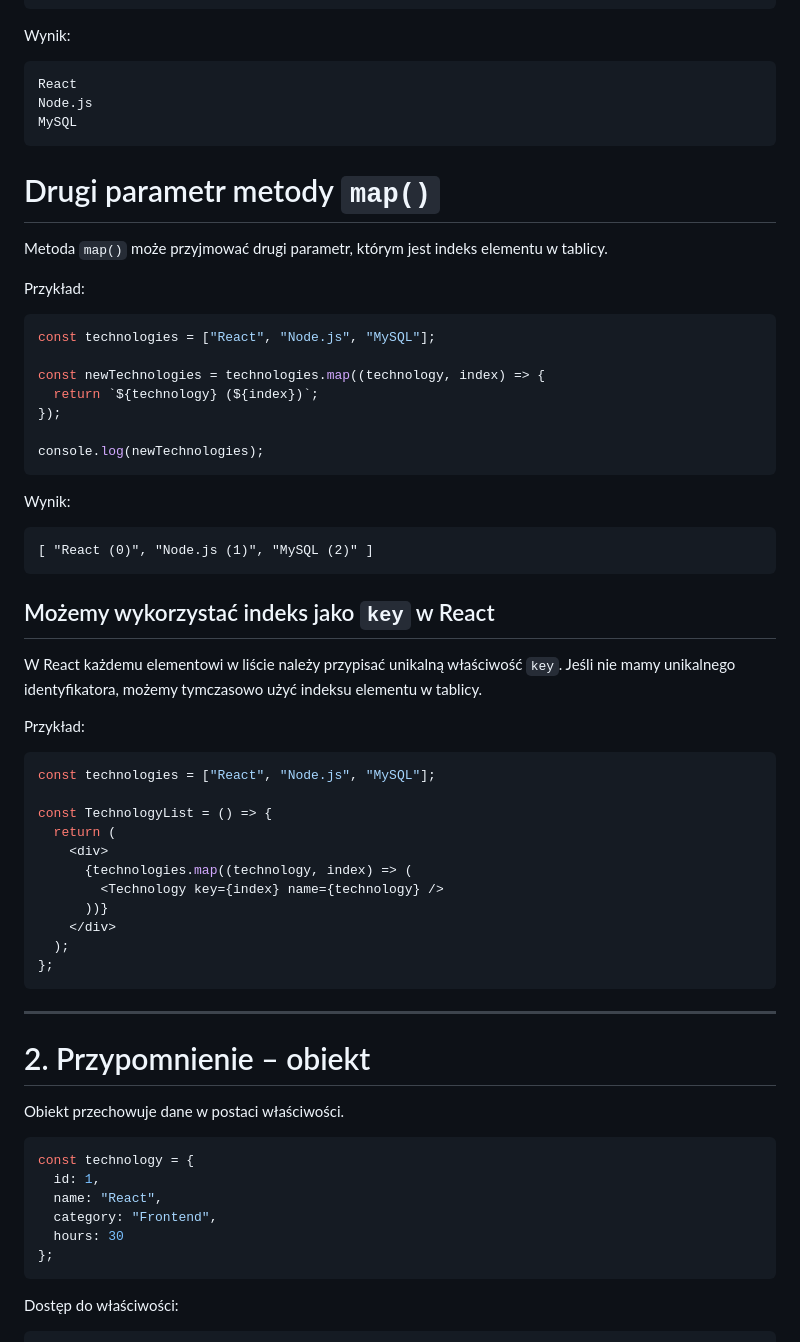
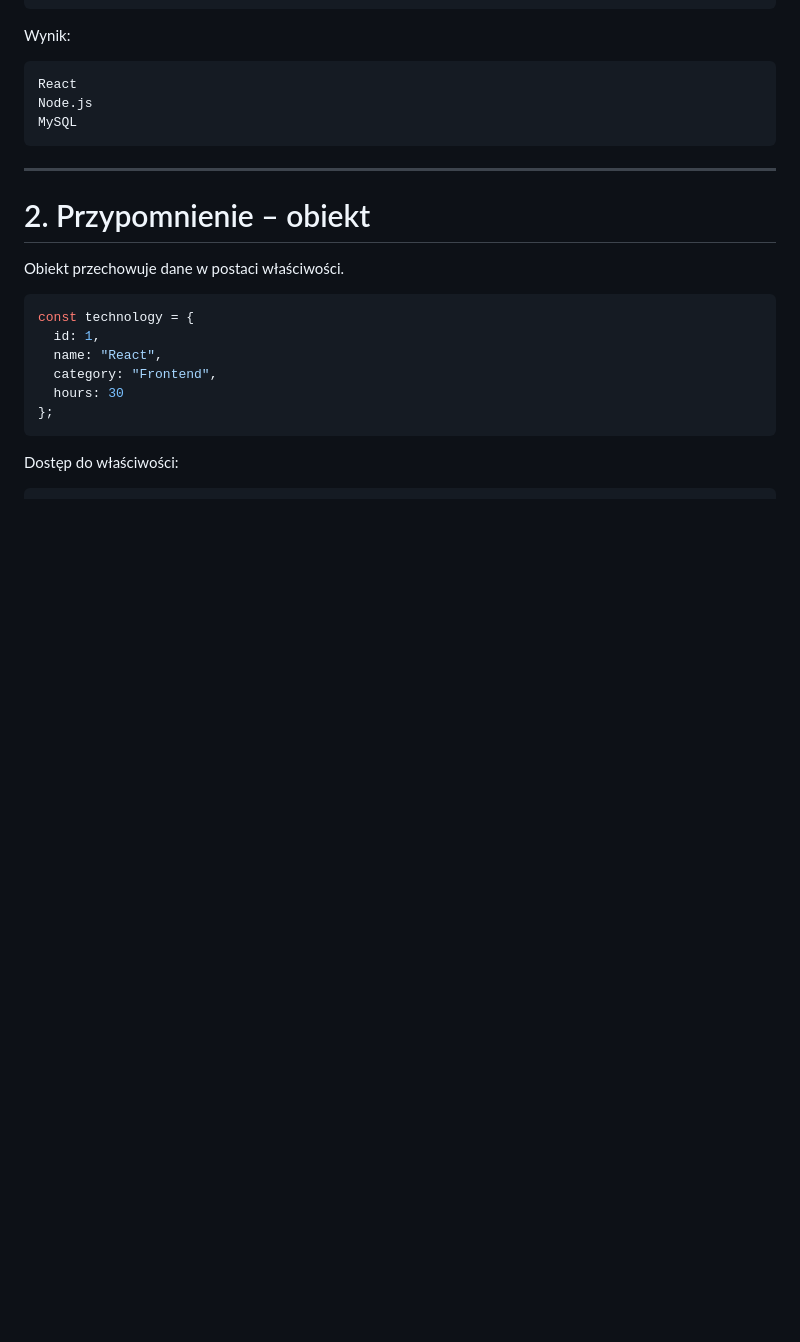
Before and after one commit to OpeneRTe/zajecia_informatyka, a Markdown page: Programowanie Zaawansowanych Aplikacji Webowych/React/05_React – Tablice obiektów – map() key – dynamiczne generowanie komponentów.md, the part around one of its changes. Drawn GitHub-style; blank space fills up the shorter version.

````diff
--- a/Programowanie Zaawansowanych Aplikacji Webowych/React/05_React – Tablice obiektów – map() key – dynamiczne generowanie komponentów.md
+++ b/Programowanie Zaawansowanych Aplikacji Webowych/React/05_React – Tablice obiektów – map() key – dynamiczne generowanie komponentów.md
@@ -106,48 +106,6 @@ Wynik:
 React
 Node.js
 MySQL
-```
-
-# Drugi parametr metody `map()`
-
-Metoda `map()` może przyjmować drugi parametr, którym jest indeks elementu w tablicy.
-
-Przykład:
-
-```javascript
-const technologies = ["React", "Node.js", "MySQL"];
-
-const newTechnologies = technologies.map((technology, index) => {
-  return `${technology} (${index})`;
-});
-
-console.log(newTechnologies);
-```
-
-Wynik:
-
-```text
-[ "React (0)", "Node.js (1)", "MySQL (2)" ]
-```
-
-## Możemy wykorzystać indeks jako `key` w React
-
-W React każdemu elementowi w liście należy przypisać unikalną właściwość `key`. Jeśli nie mamy unikalnego identyfikatora, możemy tymczasowo użyć indeksu elementu w tablicy.
-
-Przykład:
-
-```jsx
-const technologies = ["React", "Node.js", "MySQL"];
-
-const TechnologyList = () => {
-  return (
-    <div>
-      {technologies.map((technology, index) => (
-        <Technology key={index} name={technology} />
-      ))}
-    </div>
-  );
-};
 ```
 
 ---
````
Also changed, not shown: other parts of Programowanie Zaawansowanych Aplikacji Webowych/React/05_React – Tablice obiektów – map() key – dynamiczne generowanie komponentów.md (+38 -0 lines).
